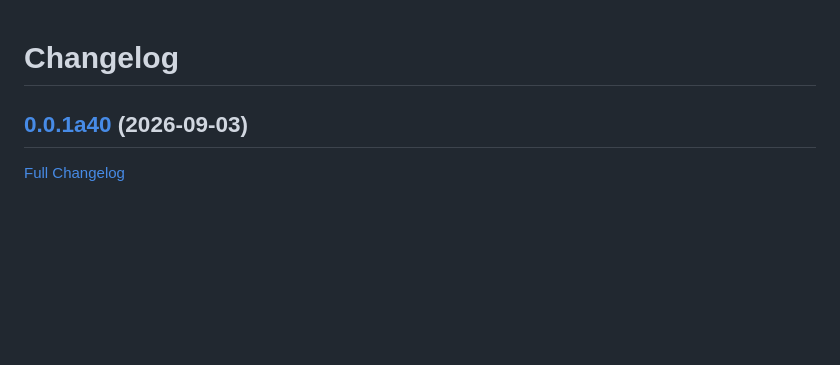
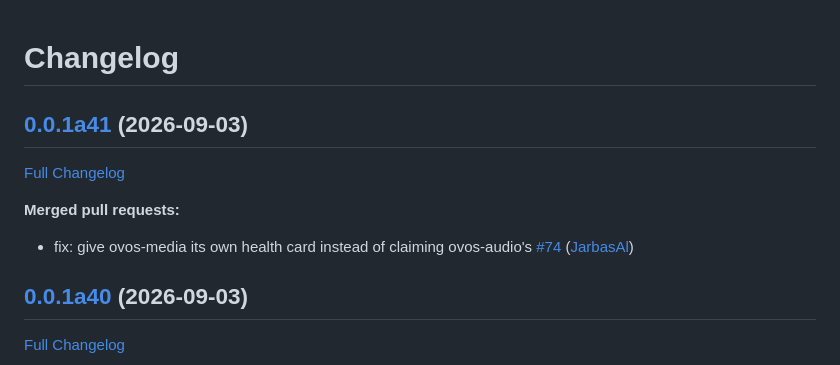
Before and after one commit to OpenVoiceOS/ovos-control-panel, a Markdown page: CHANGELOG.md, the part around the change. Drawn GitHub-style; blank space fills up the shorter version.

Commit message:
Update Changelog

```diff
--- a/CHANGELOG.md
+++ b/CHANGELOG.md
@@ -1,4 +1,12 @@
 # Changelog
+
+## [0.0.1a41](https://github.com/OpenVoiceOS/ovos-control-panel/tree/0.0.1a41) (2026-09-03)
+
+[Full Changelog](https://github.com/OpenVoiceOS/ovos-control-panel/compare/0.0.1a40...0.0.1a41)
+
+**Merged pull requests:**
+
+- fix: give ovos-media its own health card instead of claiming ovos-audio's [\#74](https://github.com/OpenVoiceOS/ovos-control-panel/pull/74) ([JarbasAl](https://github.com/JarbasAl))
 
 ## [0.0.1a40](https://github.com/OpenVoiceOS/ovos-control-panel/tree/0.0.1a40) (2026-09-03)
 
```
